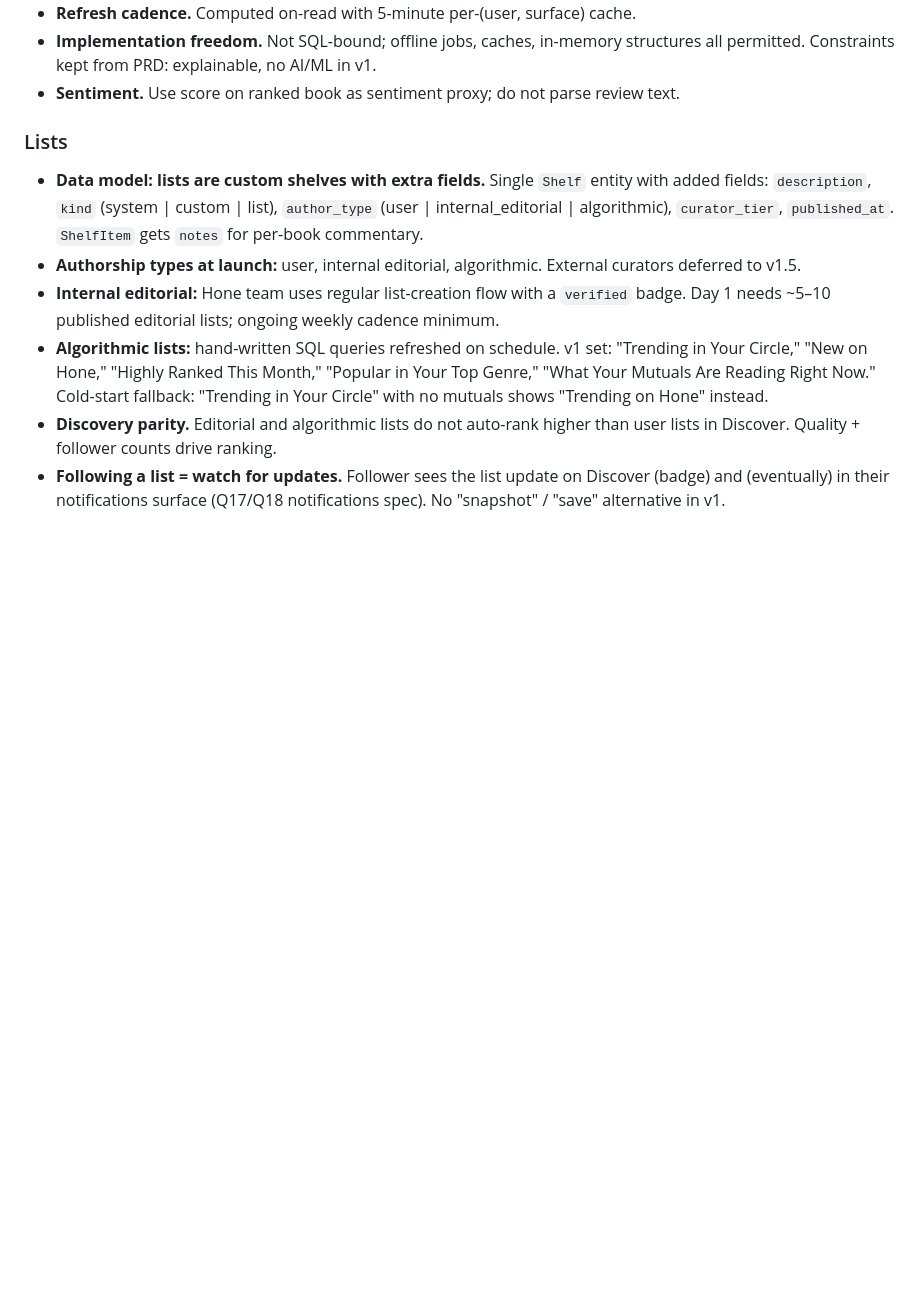
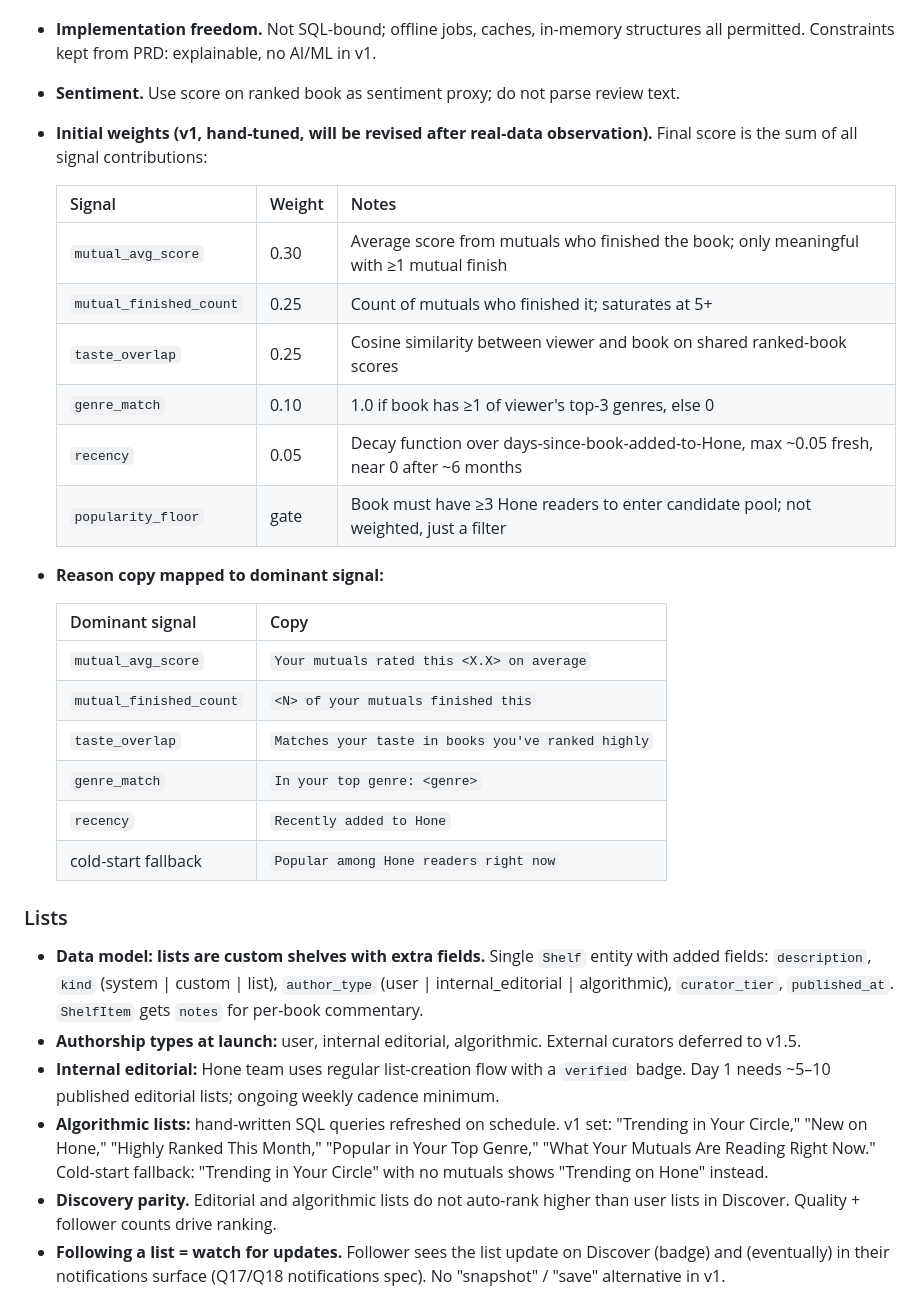
Before and after one commit to TheCruzControll/Bookshelf, a Markdown page: docs/prd-backlog.md, the part around the change. Drawn GitHub-style; blank space fills up the shorter version.

Commit message:
PRD lock: rec engine starting weights + reason copy
Pins the v1 weights for the heuristic weighted-sum scorer and the
"why this?" reason copy mapped per dominant signal:

- mutual_avg_score: 0.30 (strongest single signal)
- mutual_finished_count: 0.25 (saturates at 5+)
- taste_overlap: 0.25 (cosine on shared ranked books)
- genre_match: 0.10
- recency: 0.05
- popularity_floor: gate, not weighted

Resolves a P-01 / P-03 implementation gap. Weights are explicitly
hand-tuned starters; revise after real-data observation.

https://claude.ai/code/session_01LC6z8fiGc2KoDXV9Dk2rCP

```diff
--- a/docs/prd-backlog.md
+++ b/docs/prd-backlog.md
@@ -118,6 +118,29 @@ render, every search result, and every contacts-match surface.
   AI/ML in v1.
 - **Sentiment.** Use score on ranked book as sentiment proxy; do not parse
   review text.
+- **Initial weights (v1, hand-tuned, will be revised after real-data
+  observation).** Final score is the sum of all signal contributions:
+
+  | Signal | Weight | Notes |
+  |---|---|---|
+  | `mutual_avg_score` | 0.30 | Average score from mutuals who finished the book; only meaningful with ≥1 mutual finish |
+  | `mutual_finished_count` | 0.25 | Count of mutuals who finished it; saturates at 5+ |
+  | `taste_overlap` | 0.25 | Cosine similarity between viewer and book on shared ranked-book scores |
+  | `genre_match` | 0.10 | 1.0 if book has ≥1 of viewer's top-3 genres, else 0 |
+  | `recency` | 0.05 | Decay function over days-since-book-added-to-Hone, max ~0.05 fresh, near 0 after ~6 months |
+  | `popularity_floor` | gate | Book must have ≥3 Hone readers to enter candidate pool; not weighted, just a filter |
+
+- **Reason copy mapped to dominant signal:**
+
+  | Dominant signal | Copy |
+  |---|---|
+  | `mutual_avg_score` | `Your mutuals rated this <X.X> on average` |
+  | `mutual_finished_count` | `<N> of your mutuals finished this` |
+  | `taste_overlap` | `Matches your taste in books you've ranked highly` |
+  | `genre_match` | `In your top genre: <genre>` |
+  | `recency` | `Recently added to Hone` |
+  | cold-start fallback | `Popular among Hone readers right now` |
+
 
 ### Lists
 
```
